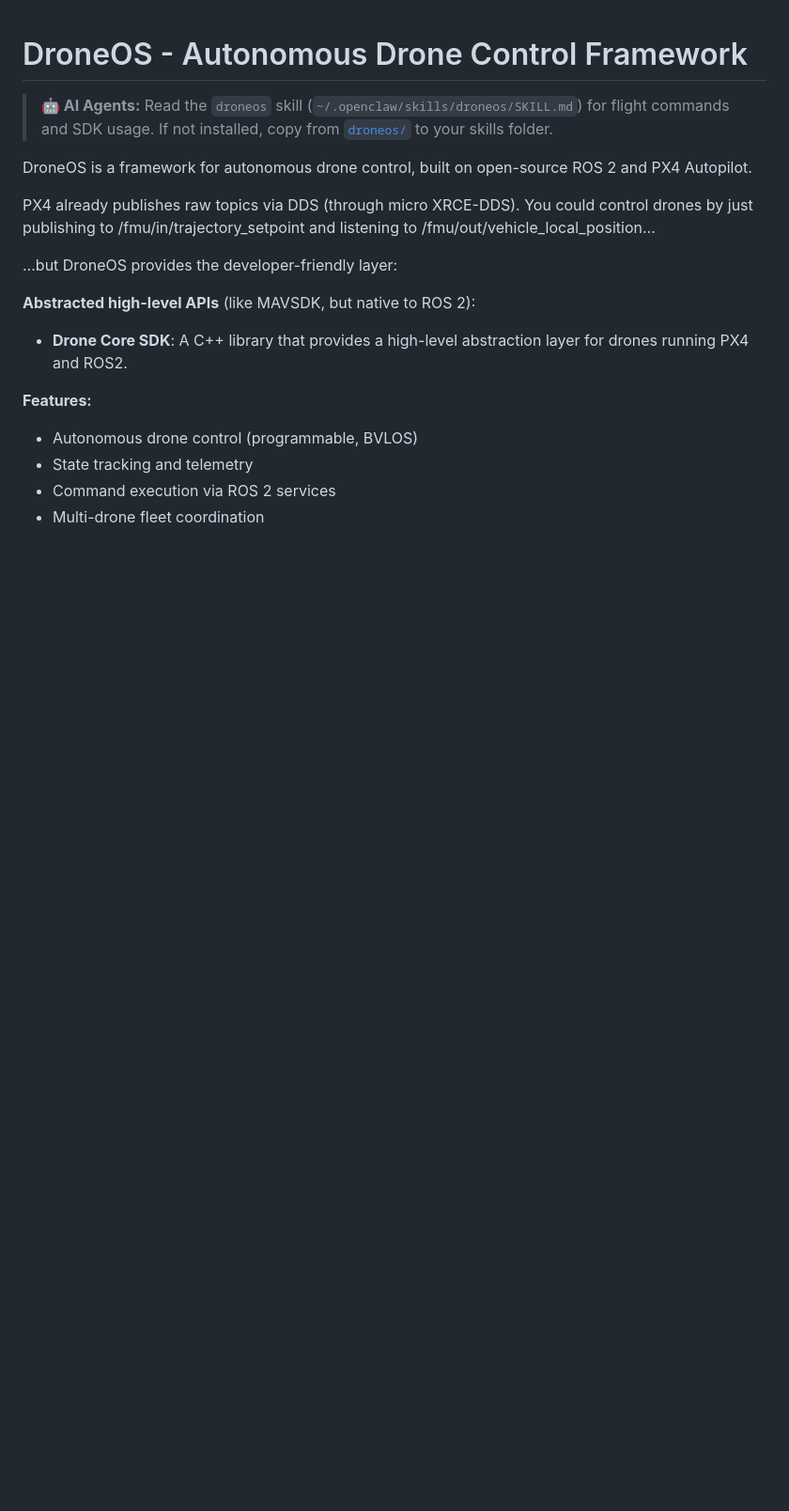
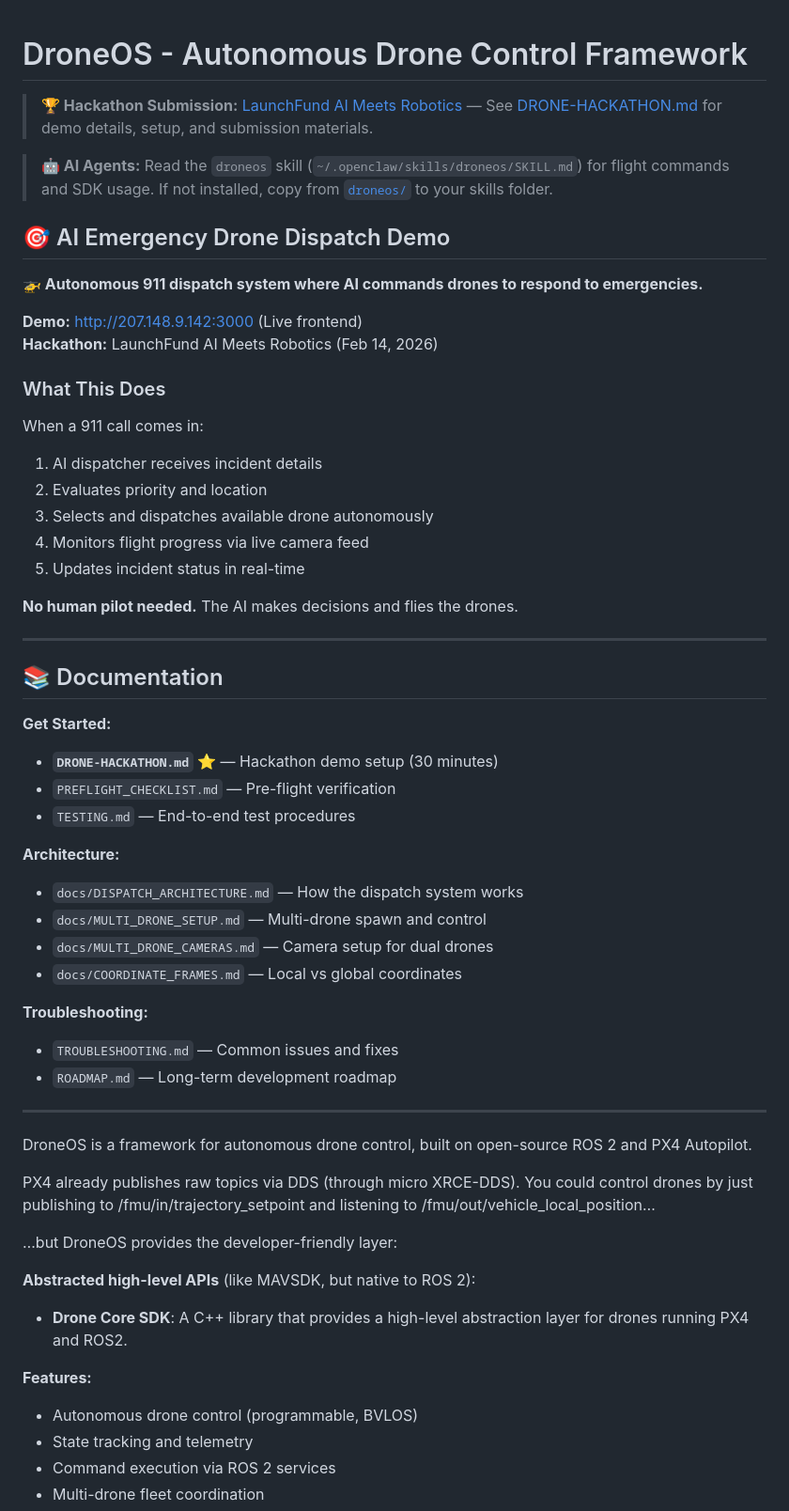
Before and after one commit to ortegarod/drone-os, a Markdown page: README.md, the part around one of its changes. Shown at 94% size. Drawn GitHub-style; blank space fills up the shorter version.

```diff
--- a/README.md
+++ b/README.md
@@ -1,6 +1,47 @@
 # DroneOS - Autonomous Drone Control Framework
 
+> **🏆 Hackathon Submission:** [LaunchFund AI Meets Robotics](https://lablab.ai/ai-hackathons/launch-fund-ai-meets-robotics) — See [DRONE-HACKATHON.md](DRONE-HACKATHON.md) for demo details, setup, and submission materials.
+
 > **🤖 AI Agents:** Read the `droneos` skill (`~/.openclaw/skills/droneos/SKILL.md`) for flight commands and SDK usage. If not installed, copy from [`droneos/`](droneos/) to your skills folder.
+
+## 🎯 AI Emergency Drone Dispatch Demo
+
+**🚁 Autonomous 911 dispatch system where AI commands drones to respond to emergencies.**
+
+**Demo:** http://207.148.9.142:3000 (Live frontend)
+**Hackathon:** LaunchFund AI Meets Robotics (Feb 14, 2026)
+
+### What This Does
+
+When a 911 call comes in:
+1. AI dispatcher receives incident details
+2. Evaluates priority and location
+3. Selects and dispatches available drone autonomously
+4. Monitors flight progress via live camera feed
+5. Updates incident status in real-time
+
+**No human pilot needed.** The AI makes decisions and flies the drones.
+
+---
+
+## 📚 Documentation
+
+**Get Started:**
+- **`DRONE-HACKATHON.md`** ⭐ — Hackathon demo setup (30 minutes)
+- `PREFLIGHT_CHECKLIST.md` — Pre-flight verification
+- `TESTING.md` — End-to-end test procedures
+
+**Architecture:**
+- `docs/DISPATCH_ARCHITECTURE.md` — How the dispatch system works
+- `docs/MULTI_DRONE_SETUP.md` — Multi-drone spawn and control
+- `docs/MULTI_DRONE_CAMERAS.md` — Camera setup for dual drones
+- `docs/COORDINATE_FRAMES.md` — Local vs global coordinates
+
+**Troubleshooting:**
+- `TROUBLESHOOTING.md` — Common issues and fixes
+- `ROADMAP.md` — Long-term development roadmap
+
+---
 
 DroneOS is a framework for autonomous drone control, built on open-source ROS 2 and PX4 Autopilot.
 
```
Also changed, not shown: other parts of README.md (+10 -0 lines), TROUBLESHOOTING.md (+33 -0 lines).
